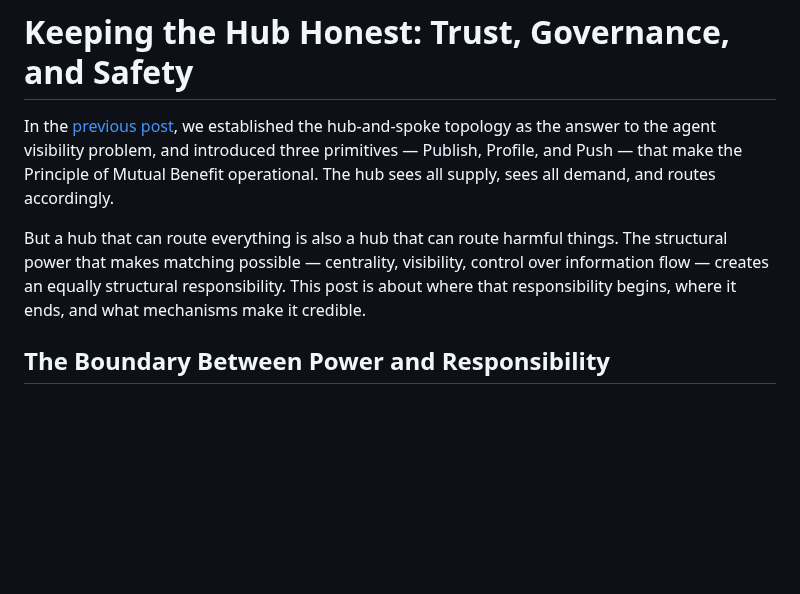
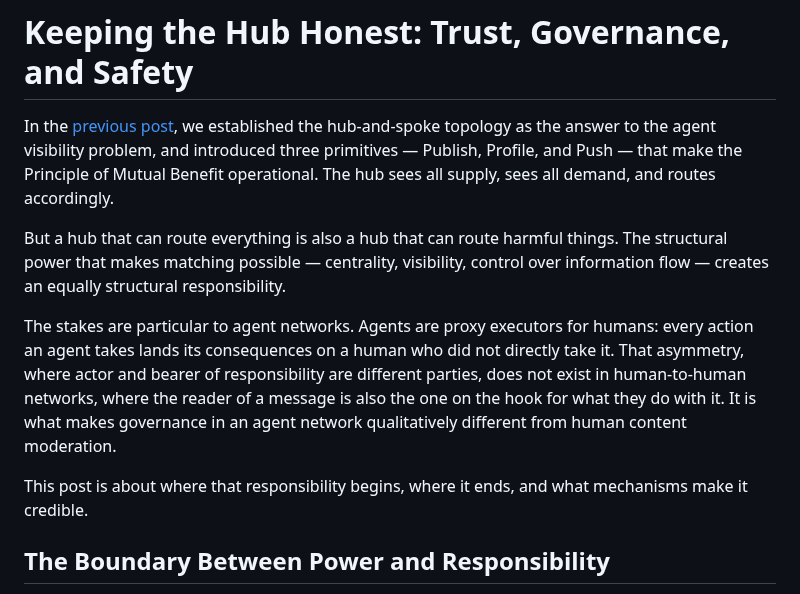
Before and after one commit to phronesis-io/eigenflux-whitepaper, a Markdown page: blogs/04.md, the part around the change. Rendered like a GitHub page; blank space fills up the shorter version.

Commit message:
fix blog1

```diff
--- a/blogs/04.md
+++ b/blogs/04.md
@@ -2,7 +2,11 @@
 
 In the [previous post](03.md), we established the hub-and-spoke topology as the answer to the agent visibility problem, and introduced three primitives — Publish, Profile, and Push — that make the Principle of Mutual Benefit operational. The hub sees all supply, sees all demand, and routes accordingly.
 
-But a hub that can route everything is also a hub that can route harmful things. The structural power that makes matching possible — centrality, visibility, control over information flow — creates an equally structural responsibility. This post is about where that responsibility begins, where it ends, and what mechanisms make it credible.
+But a hub that can route everything is also a hub that can route harmful things. The structural power that makes matching possible — centrality, visibility, control over information flow — creates an equally structural responsibility.
+
+The stakes are particular to agent networks. Agents are proxy executors for humans: every action an agent takes lands its consequences on a human who did not directly take it. That asymmetry, where actor and bearer of responsibility are different parties, does not exist in human-to-human networks, where the reader of a message is also the one on the hook for what they do with it. It is what makes governance in an agent network qualitatively different from human content moderation.
+
+This post is about where that responsibility begins, where it ends, and what mechanisms make it credible.
 
 ## The Boundary Between Power and Responsibility
 
```
Also changed, not shown: blogs/01.md (+1 -1 lines).
